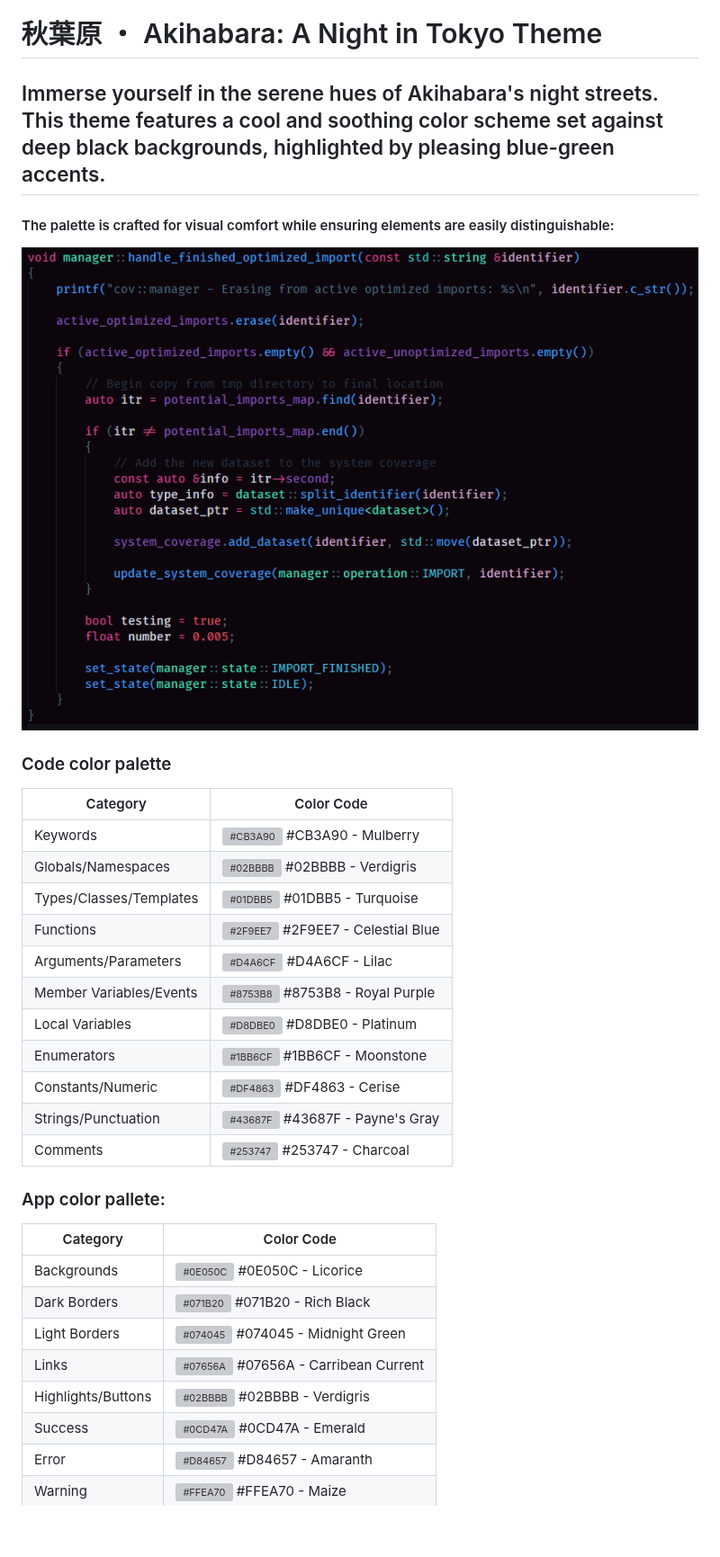
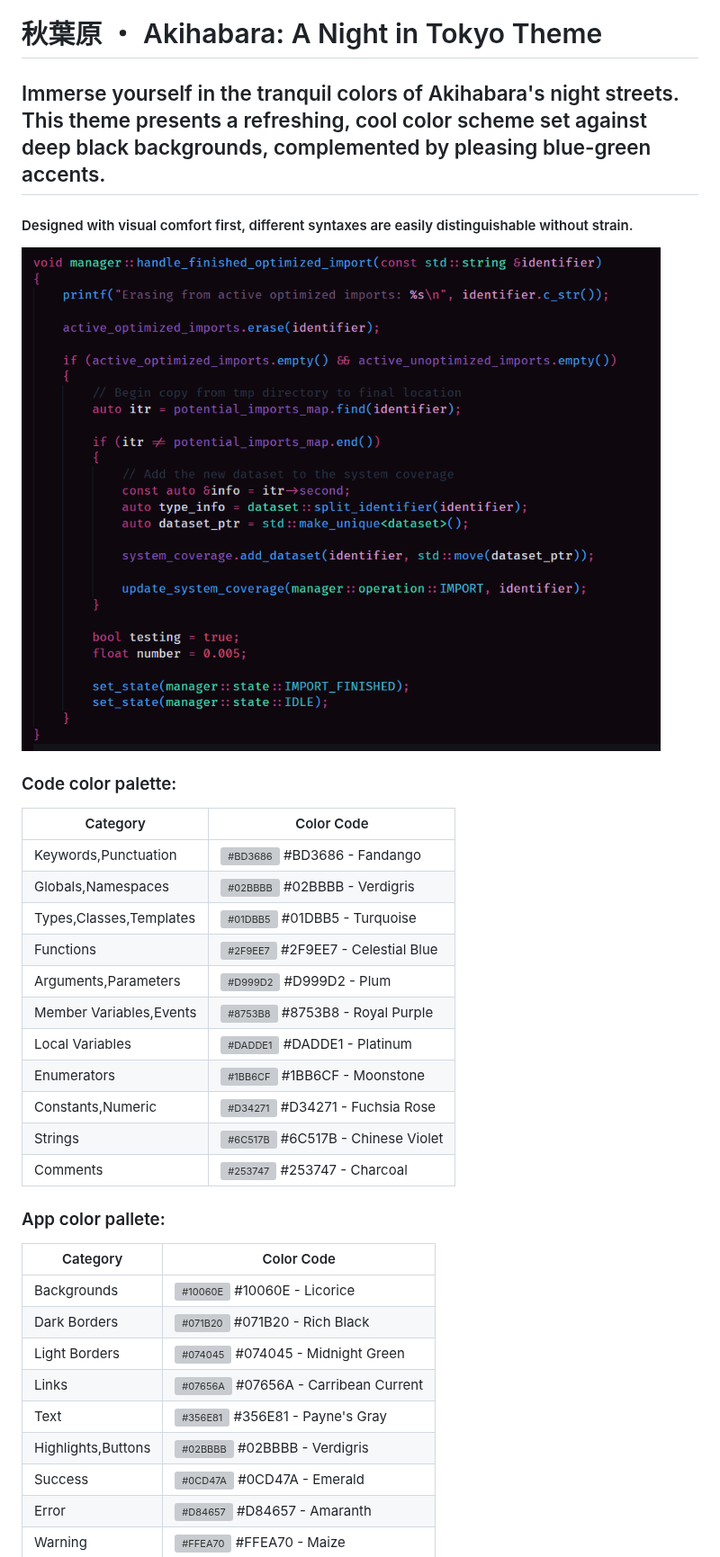
Before and after one commit to justinlavi/Akihabara, a Markdown page: README.md, the part around one of its changes. Shown at 90% size. GitHub-like rendering; pictures changed too: assets/example.png; blank space fills up the shorter version; grey boxes are pictures that could not be loaded.

Commit message:
- Adjusted the keyword color to be darker for improved palette consistency - Aligned punctuation colors () {} , ; "" ::  with the color of keywords - Changed string colors to dark violet for better distinction from the gray used for comments - Tweaked the color for backgrounds to be slightly brighter and redder for better contrast - Tweaked local variable color to be slightly whiter - Tweaked the color of arguments and parameters to be slightly pinker - Tweaked constant color to a more fuchsia shade to better integrate with the overall palette - Tweaked app text color to be brighter and greener for increased visibility - Resolved numerous syntax highlighting issues across various programming languages - Added updated example image & cleaned up README

```diff
--- a/README.md
+++ b/README.md
@@ -1,36 +1,35 @@
 # 秋葉原 ・ Akihabara: A Night in Tokyo Theme
 
-## Immerse yourself in the serene hues of Akihabara's night streets. This theme features a cool and soothing color scheme set against deep black backgrounds, highlighted by pleasing blue-green accents.
+## Immerse yourself in the tranquil colors of Akihabara's night streets. This theme presents a refreshing, cool color scheme set against deep black backgrounds, complemented by pleasing blue-green accents.
 
-#### The palette is crafted for visual comfort while ensuring elements are easily distinguishable:
+#### Designed with visual comfort first, different syntaxes are easily distinguishable without strain.
 
 ![C++ Example](assets/example.png)
 
-### Code color palette
-
+### Code color palette:
 | Category                   | Color Code                 |
 |----------------------------|----------------------------|
-| Keywords                   | ![#CB3A90](https://via.placeholder.com/15/CB3A90/000000?text=+) #CB3A90 - Mulberry |
-| Globals/Namespaces         | ![#02BBBB](https://via.placeholder.com/15/02BBBB/000000?text=+) #02BBBB - Verdigris |
-| Types/Classes/Templates    | ![#01DBB5](https://via.placeholder.com/15/01DBB5/000000?text=+) #01DBB5 - Turquoise |
+| Keywords,Punctuation       | ![#BD3686](https://via.placeholder.com/15/BD3686/000000?text=+) #BD3686 - Fandango |
+| Globals,Namespaces         | ![#02BBBB](https://via.placeholder.com/15/02BBBB/000000?text=+) #02BBBB - Verdigris |
+| Types,Classes,Templates    | ![#01DBB5](https://via.placeholder.com/15/01DBB5/000000?text=+) #01DBB5 - Turquoise |
 | Functions                  | ![#2F9EE7](https://via.placeholder.com/15/2F9EE7/000000?text=+) #2F9EE7 - Celestial Blue |
-| Arguments/Parameters       | ![#D4A6CF](https://via.placeholder.com/15/D4A6CF/000000?text=+) #D4A6CF - Lilac |
-| Member Variables/Events    | ![#8753B8](https://via.placeholder.com/15/8753B8/000000?text=+) #8753B8 - Royal Purple |
-| Local Variables            | ![#D8DBE0](https://via.placeholder.com/15/D8DBE0/000000?text=+) #D8DBE0 - Platinum |
+| Arguments,Parameters       | ![#D999D2](https://via.placeholder.com/15/D999D2/000000?text=+) #D999D2 - Plum |
+| Member Variables,Events    | ![#8753B8](https://via.placeholder.com/15/8753B8/000000?text=+) #8753B8 - Royal Purple |
+| Local Variables            | ![#DADDE1](https://via.placeholder.com/15/DADDE1/000000?text=+) #DADDE1 - Platinum |
 | Enumerators                | ![#1BB6CF](https://via.placeholder.com/15/1BB6CF/000000?text=+) #1BB6CF - Moonstone |
-| Constants/Numeric          | ![#DF4863](https://via.placeholder.com/15/DF4863/000000?text=+) #DF4863 - Cerise |
-| Strings/Punctuation        | ![#43687F](https://via.placeholder.com/15/43687F/000000?text=+) #43687F - Payne's Gray |
+| Constants,Numeric          | ![#D34271](https://via.placeholder.com/15/D34271/000000?text=+) #D34271 - Fuchsia Rose |
+| Strings                    | ![#6C517B](https://via.placeholder.com/15/6C517B/000000?text=+) #6C517B - Chinese Violet |
 | Comments                   | ![#253747](https://via.placeholder.com/15/253747/000000?text=+) #253747 - Charcoal |
 
 ### App color pallete:
-
 | Category              | Color Code                 |
 |-----------------------|----------------------------|
-| Backgrounds           | ![#0E050C](https://via.placeholder.com/15/0E050C/000000?text=+) #0E050C - Licorice |
+| Backgrounds           | ![#10060E](https://via.placeholder.com/15/10060E/000000?text=+) #10060E - Licorice |
 | Dark Borders          | ![#071B20](https://via.placeholder.com/15/071B20/000000?text=+) #071B20 - Rich Black |
 | Light Borders         | ![#074045](https://via.placeholder.com/15/074045/000000?text=+) #074045 - Midnight Green |
 | Links                 | ![#07656A](https://via.placeholder.com/15/07656A/000000?text=+) #07656A - Carribean Current |
-| Highlights/Buttons    | ![#02BBBB](https://via.placeholder.com/15/02BBBB/000000?text=+) #02BBBB - Verdigris |
+| Text                  | ![#356E81](https://via.placeholder.com/15/356E81/000000?text=+) #356E81 - Payne's Gray |
+| Highlights,Buttons    | ![#02BBBB](https://via.placeholder.com/15/02BBBB/000000?text=+) #02BBBB - Verdigris |
 | Success               | ![#0CD47A](https://via.placeholder.com/15/0CD47A/000000?text=+) #0CD47A - Emerald |
 | Error                 | ![#D84657](https://via.placeholder.com/15/D84657/000000?text=+) #D84657 - Amaranth |
 | Warning               | ![#FFEA70](https://via.placeholder.com/15/FFEA70/000000?text=+) #FFEA70 - Maize |
```
Also changed, not shown: other parts of README.md (+5 -4 lines), CHANGELOG.md (+13 -0 lines), 2 other files.
